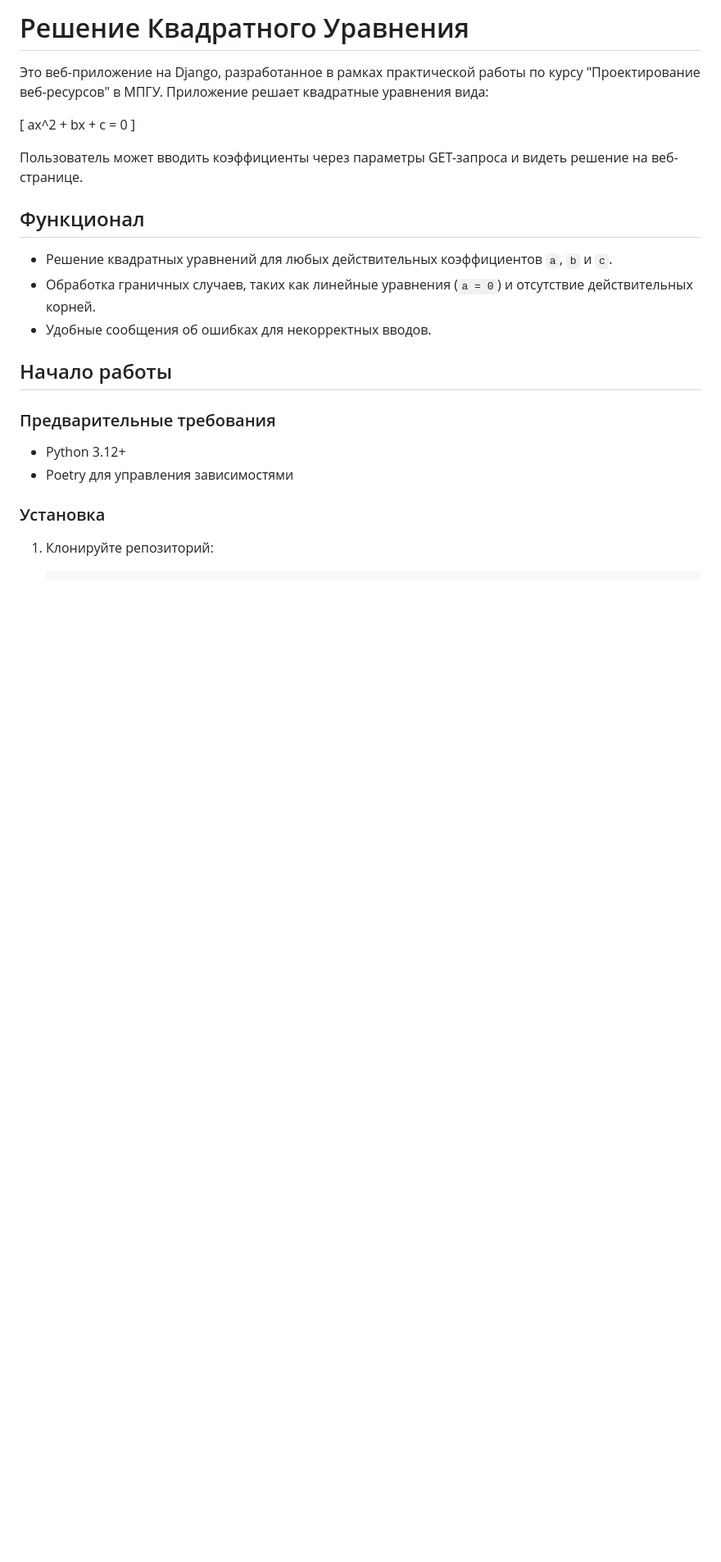
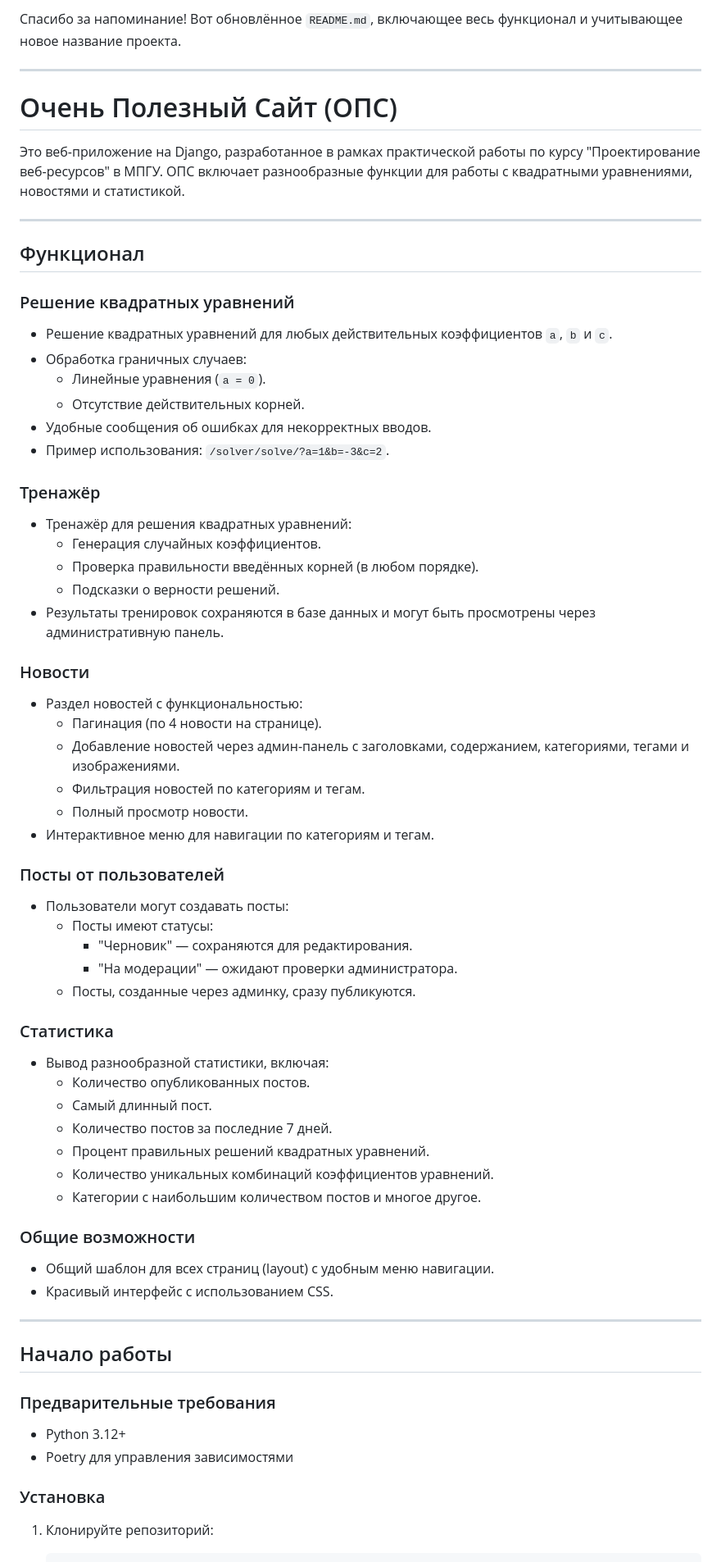
Before and after one commit to JaguarKovalev/solving_quadratic_equations, a Markdown page: README.md, the part around the change printed below. Shown: that part at 82% size. Rendered like a GitHub page; blank space fills up the shorter version.

```diff
--- a/README.md
+++ b/README.md
@@ -1,15 +1,59 @@
-# Решение Квадратного Уравнения
+Спасибо за напоминание! Вот обновлённое `README.md`, включающее весь функционал и учитывающее новое название проекта.
 
-Это веб-приложение на Django, разработанное в рамках практической работы по курсу "Проектирование веб-ресурсов" в МПГУ. Приложение решает квадратные уравнения вида:
+---
 
-\[ ax^2 + bx + c = 0 \]
+# Очень Полезный Сайт (ОПС)
 
-Пользователь может вводить коэффициенты через параметры GET-запроса и видеть решение на веб-странице.
+Это веб-приложение на Django, разработанное в рамках практической работы по курсу "Проектирование веб-ресурсов" в МПГУ. ОПС включает разнообразные функции для работы с квадратными уравнениями, новостями и статистикой.
+
+---
 
 ## Функционал
+
+### Решение квадратных уравнений
 - Решение квадратных уравнений для любых действительных коэффициентов `a`, `b` и `c`.
-- Обработка граничных случаев, таких как линейные уравнения (`a = 0`) и отсутствие действительных корней.
+- Обработка граничных случаев:
+  - Линейные уравнения (`a = 0`).
+  - Отсутствие действительных корней.
 - Удобные сообщения об ошибках для некорректных вводов.
+- Пример использования: `/solver/solve/?a=1&b=-3&c=2`.
+
+### Тренажёр
+- Тренажёр для решения квадратных уравнений:
+  - Генерация случайных коэффициентов.
+  - Проверка правильности введённых корней (в любом порядке).
+  - Подсказки о верности решений.
+- Результаты тренировок сохраняются в базе данных и могут быть просмотрены через административную панель.
+
+### Новости
+- Раздел новостей с функциональностью:
+  - Пагинация (по 4 новости на странице).
+  - Добавление новостей через админ-панель с заголовками, содержанием, категориями, тегами и изображениями.
+  - Фильтрация новостей по категориям и тегам.
+  - Полный просмотр новости.
+- Интерактивное меню для навигации по категориям и тегам.
+
+### Посты от пользователей
+- Пользователи могут создавать посты:
+  - Посты имеют статусы:
+    - "Черновик" — сохраняются для редактирования.
+    - "На модерации" — ожидают проверки администратора.
+  - Посты, созданные через админку, сразу публикуются.
+
+### Статистика
+- Вывод разнообразной статистики, включая:
+  - Количество опубликованных постов.
+  - Самый длинный пост.
+  - Количество постов за последние 7 дней.
+  - Процент правильных решений квадратных уравнений.
+  - Количество уникальных комбинаций коэффициентов уравнений.
+  - Категории с наибольшим количеством постов и многое другое.
+
+### Общие возможности
+- Общий шаблон для всех страниц (layout) с удобным меню навигации.
+- Красивый интерфейс с использованием CSS.
+
+---
 
 ## Начало работы
 
```
Also changed, not shown: other parts of README.md (+56 -13 lines).
